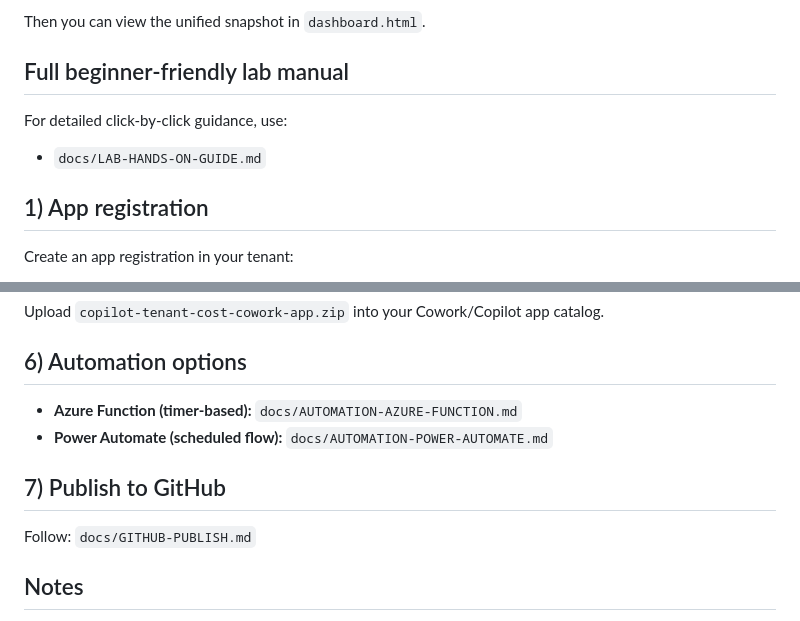
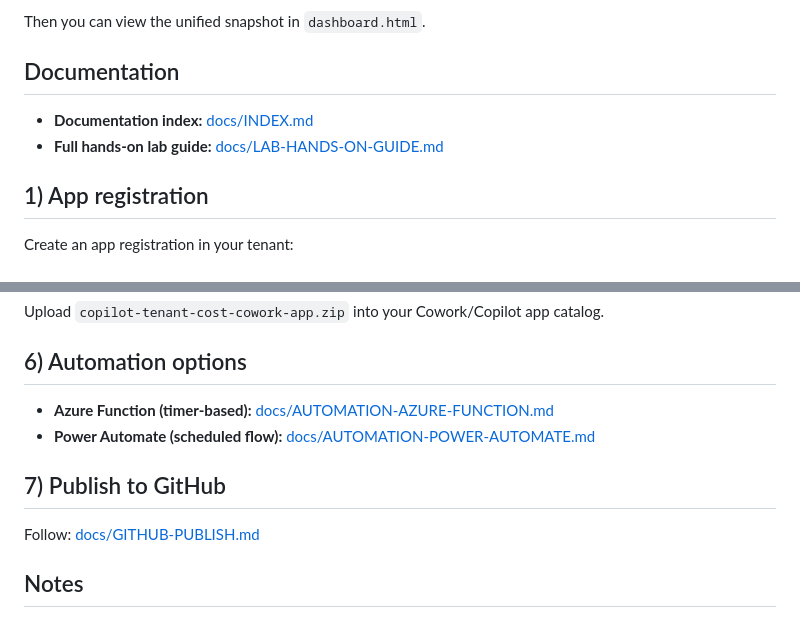
Before and after one commit to ukpkumar/Copilot-Consumption-Usage-and-Cost-Reporting-Lab-Guide, a Markdown page: README.md, 2 parts joined by grey strips. Drawn GitHub-style.

Commit message:
Improve docs navigation and professional lab structure
Co-authored-by: Copilot <223556219+Copilot@users.noreply.github.com>

```diff
--- a/README.md
+++ b/README.md
@@ -12,11 +12,10 @@ This sample pulls tenant data from:
 
 Then you can view the unified snapshot in `dashboard.html`.
 
-## Full beginner-friendly lab manual
+## Documentation
 
-For detailed click-by-click guidance, use:
-
-- `docs/LAB-HANDS-ON-GUIDE.md`
+- **Documentation index:** [docs/INDEX.md](./docs/INDEX.md)
+- **Full hands-on lab guide:** [docs/LAB-HANDS-ON-GUIDE.md](./docs/LAB-HANDS-ON-GUIDE.md)
 
 ## 1) App registration
 
@@ -138,12 +137,12 @@ Upload `copilot-tenant-cost-cowork-app.zip` into your Cowork/Copilot app catalog
 
 ## 6) Automation options
 
-- **Azure Function (timer-based):** `docs/AUTOMATION-AZURE-FUNCTION.md`
-- **Power Automate (scheduled flow):** `docs/AUTOMATION-POWER-AUTOMATE.md`
+- **Azure Function (timer-based):** [docs/AUTOMATION-AZURE-FUNCTION.md](./docs/AUTOMATION-AZURE-FUNCTION.md)
+- **Power Automate (scheduled flow):** [docs/AUTOMATION-POWER-AUTOMATE.md](./docs/AUTOMATION-POWER-AUTOMATE.md)
 
 ## 7) Publish to GitHub
 
-Follow: `docs/GITHUB-PUBLISH.md`
+Follow: [docs/GITHUB-PUBLISH.md](./docs/GITHUB-PUBLISH.md)
 
 ## Notes
 
```
Also changed, not shown: docs/INDEX.md (added, +16 -0 lines), docs/LAB-HANDS-ON-GUIDE.md (+130 -138 lines).
